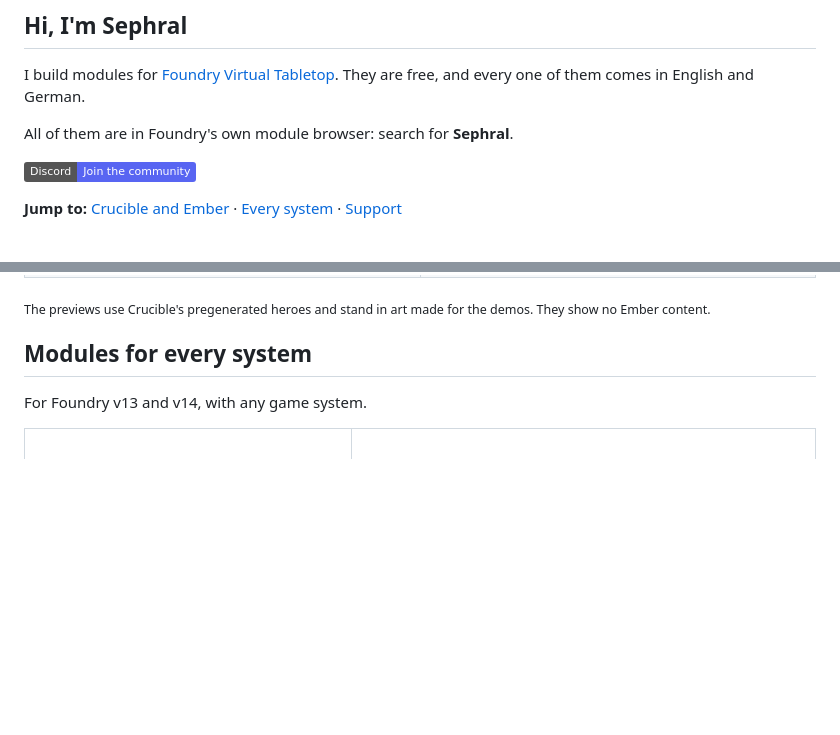
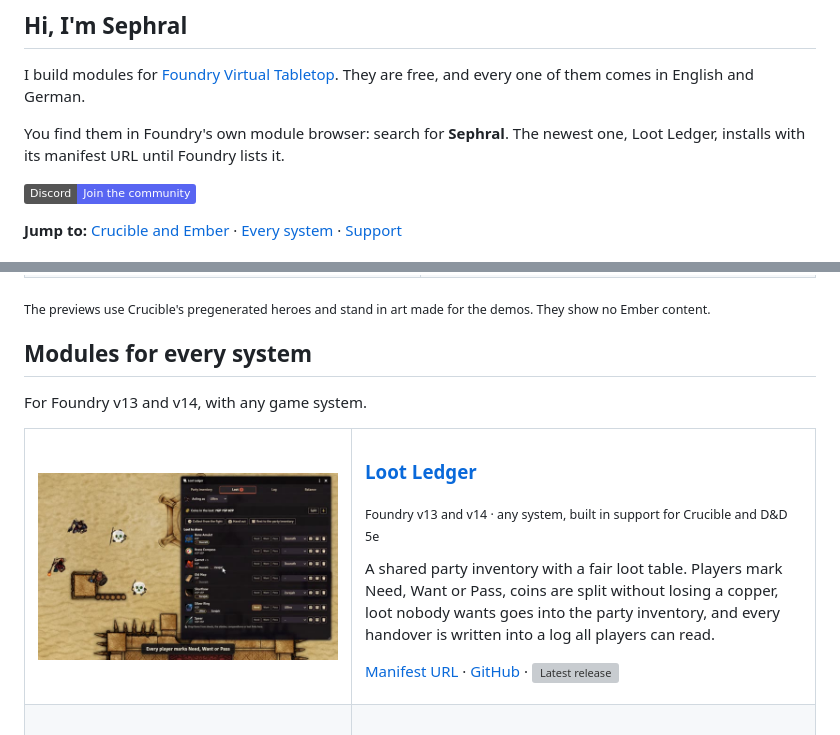
Before and after one commit to Sephral/Sephral, a Markdown page: README.md, 2 parts joined by grey strips. Drawn GitHub-style; pictures changed too: media/sll.jpg (added); badges without logos; blank space fills up the shorter version; grey boxes are pictures that could not be loaded.

Commit message:
loot ledger

```diff
--- a/README.md
+++ b/README.md
@@ -2,7 +2,7 @@
 
 I build modules for [Foundry Virtual Tabletop](https://foundryvtt.com). They are free, and every one of them comes in English and German.
 
-All of them are in Foundry's own module browser: search for **Sephral**.
+You find them in Foundry's own module browser: search for **Sephral**. The newest one, Loot Ledger, installs with its manifest URL until Foundry lists it.
 
 [![Join Discord](https://img.shields.io/badge/Discord-Join%20the%20community-5865F2?logo=discord&logoColor=white)](https://discord.gg/7BjCgDYaBP)
 
@@ -96,6 +96,19 @@ All four need Foundry v14. Vista Portrait Switcher and Lunar Almanac work with y
 For Foundry v13 and v14, with any game system.
 
 <table>
+<tr>
+<td width="300" valign="top"><a href="https://github.com/Sephral/sephrals-loot-ledger"><img src="media/sll.jpg" width="300" alt="Loot Ledger"></a></td>
+<td valign="top">
+
+### [Loot Ledger](https://github.com/Sephral/sephrals-loot-ledger)
+<sub>Foundry v13 and v14 · any system, built in support for Crucible and D&amp;D 5e</sub>
+
+A shared party inventory with a fair loot table. Players mark Need, Want or Pass, coins are split without losing a copper, loot nobody wants goes into the party inventory, and every handover is written into a log all players can read.
+
+[Manifest URL](https://github.com/Sephral/sephrals-loot-ledger/releases/latest/download/module.json) · [GitHub](https://github.com/Sephral/sephrals-loot-ledger) · <img src="https://img.shields.io/github/v/release/Sephral/sephrals-loot-ledger?label=release&color=fe6a1f" alt="Latest release" valign="middle">
+
+</td>
+</tr>
 <tr>
 <td width="300" valign="top"><a href="https://github.com/Sephral/sephrals-image-paste-drop"><img src="media/sipd.jpg" width="300" alt="Image Paste &amp; Drop"></a></td>
 <td valign="top">
```
